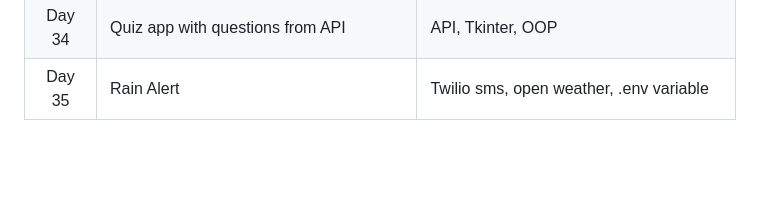
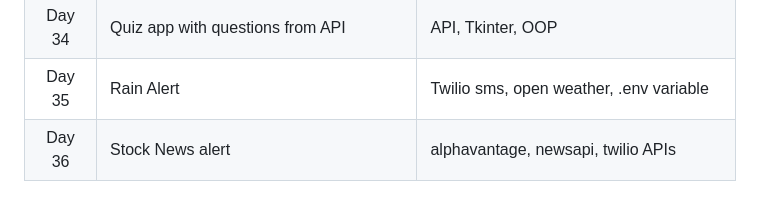
Before and after one commit to vishal-sangam-lg/100-Days-of-Code, a Markdown page: README.md, the part around the change. Rendered like a GitHub page; blank space fills up the shorter version.

Commit message:
Day 36 🚀

```diff
--- a/README.md
+++ b/README.md
@@ -37,3 +37,4 @@
 | Day 33 | ISS Overhead Notifier                     | API                                             |
 | Day 34 | Quiz app with questions from API          | API, Tkinter, OOP                               |
 | Day 35 | Rain Alert                                | Twilio sms, open weather, .env variable         |
+| Day 36 | Stock News alert                          | alphavantage, newsapi, twilio APIs              |
```
